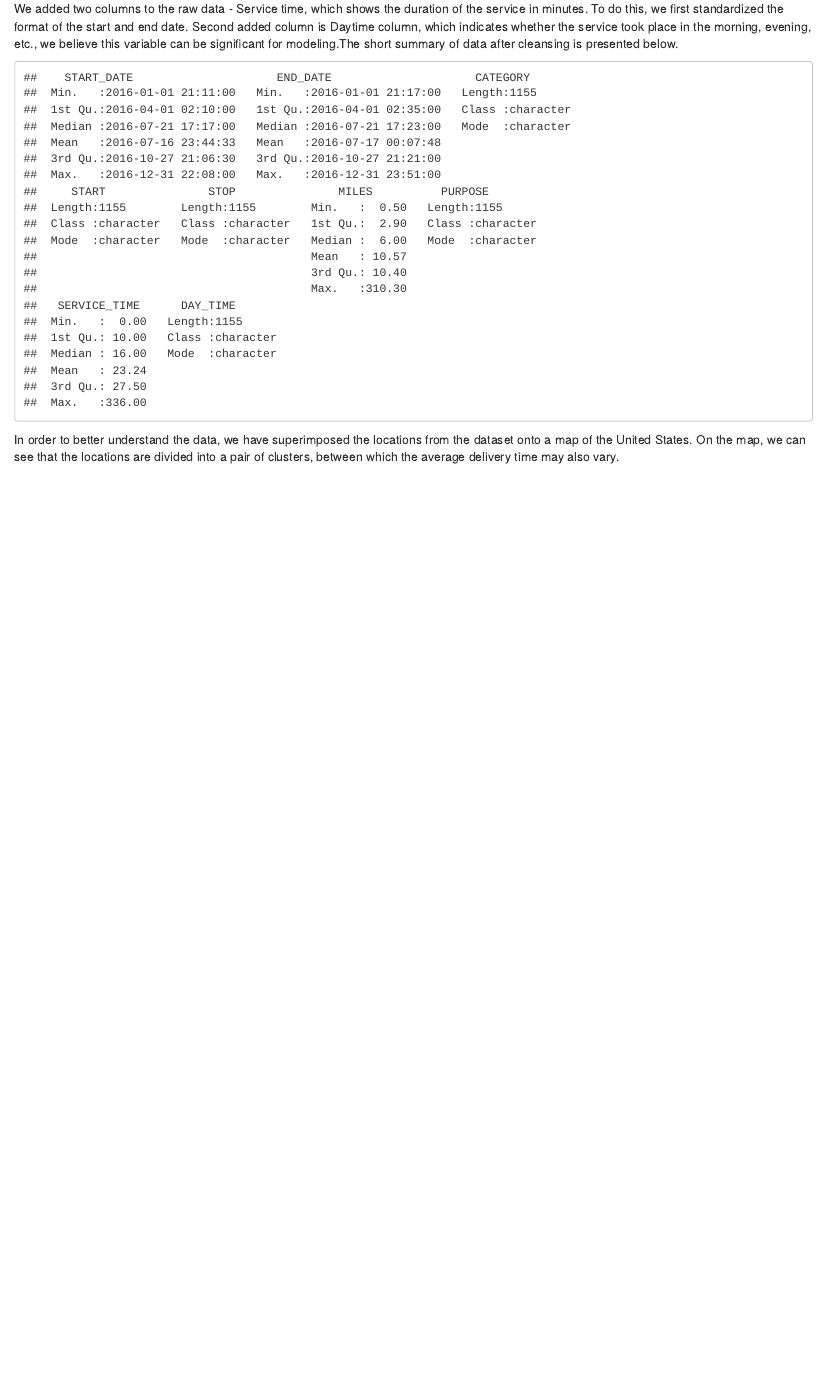
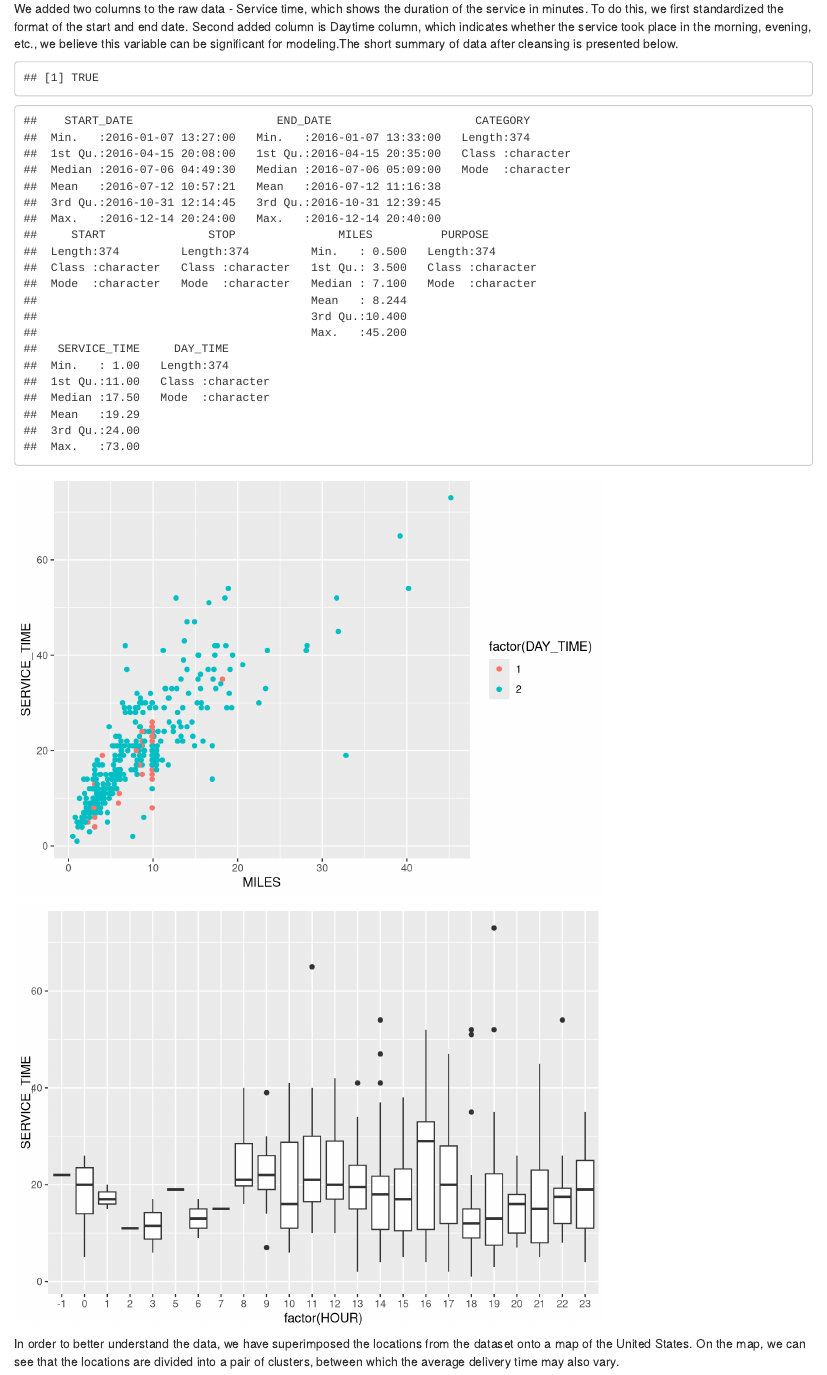
Before and after one commit to Maciess/Uber-Data, an R Markdown document (projekt_.Rmd): the page in a window 1100 px wide, from 1710 px down before the commit and from 1740 px down after it, so that both start at the same text. Rendered offline with R 4.5, knitr and Pandoc, with nearby package versions; some code elsewhere in the file could not run offline.

````diff
--- a/projekt_.Rmd
+++ b/projekt_.Rmd
@@ -94,14 +95,18 @@
 
 ```{r data-preprocessing}
 #CLEANSING
+df <- filtered_destination
+
 df$PURPOSE[which(df$PURPOSE=="")] = "Unknown"
-df = df[-1156,] #deleting summary
+df = df[-dim(df)[1],] #deleting summary
 
 # DAYTIME
 library(lubridate)
 hours = hour(ymd_hms(df$END_DATE))
 
-hours[which(is.na(hours))]=-1
+any(is.na(hours)) ## FALSE
+hours[which(is.na(hours))]=-1 # seems to be redundant
+
 for (i in 1:length(df$END_DATE)){
   if (hours[i] <= 5){
     df$DAY_TIME[i]="Night"
@@ -116,6 +121,29 @@
   }
 
 }
+
+
+for (i in 1:length(df$END_DATE)){
+  if ( 7 <= hours[i]  &  hours[i] <= 22){
+    df$DAY_TIME[i]="2"
+  }else {
+    df$DAY_TIME[i] = "1"
+  }
+
+}
+
 summary(df)
 ```
 
+```{r plot-fill-by-hours}
+
+df$HOUR <- hours
+
+p <- ggplot(df, aes(x=MILES, y=SERVICE_TIME, colour = factor(DAY_TIME)))
+p + geom_point()
+
+```
+
+```{r boxplot-by-hours}
+p <- ggplot(df, aes(x=factor(HOUR), y=SERVICE_TIME))
+p + geom_boxplot()
````
Also changed, not shown: projekt_.Rmd (45 more changed lines).
